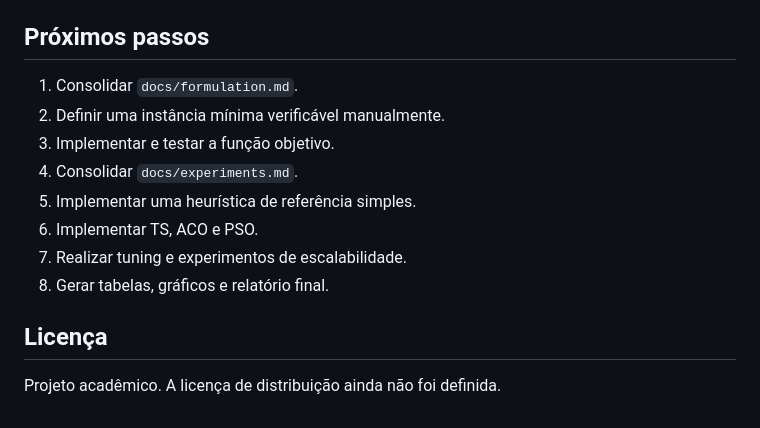
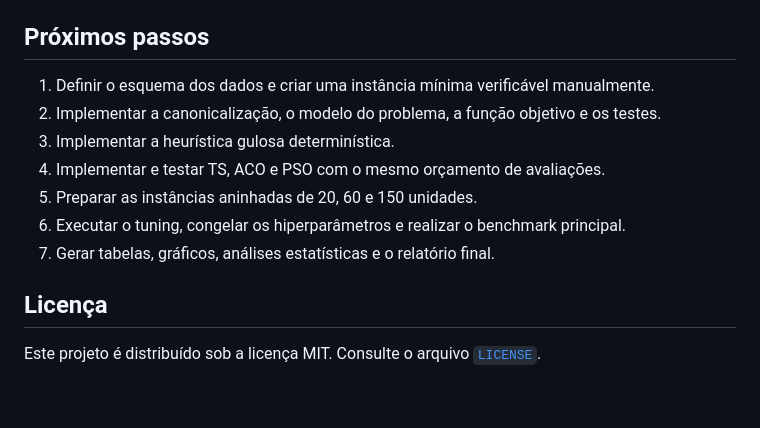
Before and after one commit to tiagobaroni/bus-lot-optimization, a Markdown page: README.md, the part around one of its changes. Rendered like a GitHub page.

```diff
--- a/README.md
+++ b/README.md
@@ -180,15 +179,14 @@ As instruções persistentes para agentes de desenvolvimento estão em [`AGENTS.
 
 ## Próximos passos
 
-1. Consolidar `docs/formulation.md`.
-2. Definir uma instância mínima verificável manualmente.
-3. Implementar e testar a função objetivo.
-4. Consolidar `docs/experiments.md`.
-5. Implementar uma heurística de referência simples.
-6. Implementar TS, ACO e PSO.
-7. Realizar tuning e experimentos de escalabilidade.
-8. Gerar tabelas, gráficos e relatório final.
+1. Definir o esquema dos dados e criar uma instância mínima verificável manualmente.
+2. Implementar a canonicalização, o modelo do problema, a função objetivo e os testes.
+3. Implementar a heurística gulosa determinística.
+4. Implementar e testar TS, ACO e PSO com o mesmo orçamento de avaliações.
+5. Preparar as instâncias aninhadas de 20, 60 e 150 unidades.
+6. Executar o tuning, congelar os hiperparâmetros e realizar o benchmark principal.
+7. Gerar tabelas, gráficos, análises estatísticas e o relatório final.
 
 ## Licença
 
-Projeto acadêmico. A licença de distribuição ainda não foi definida.
+Este projeto é distribuído sob a licença MIT. Consulte o arquivo [`LICENSE`](LICENSE).
```
Also changed, not shown: other parts of README.md (+27 -28 lines), AGENTS.md (+34 -25 lines).
